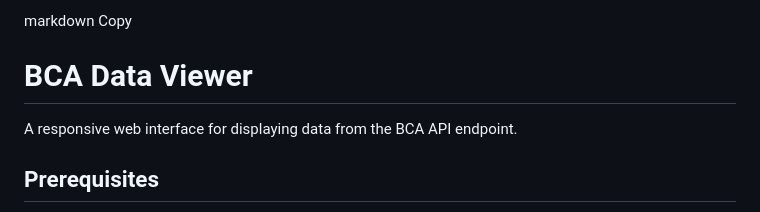
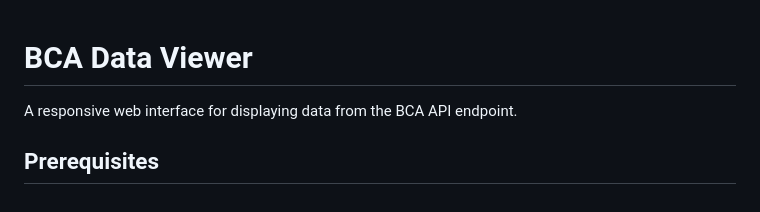
Before and after one commit to BlackPeter13/simple-frontend, a Markdown page: Readme.md, the part around the change. Drawn GitHub-style.

```diff
--- a/Readme.md
+++ b/Readme.md
@@ -1,5 +1,3 @@
-markdown
-Copy
 
 # BCA Data Viewer
 
```
